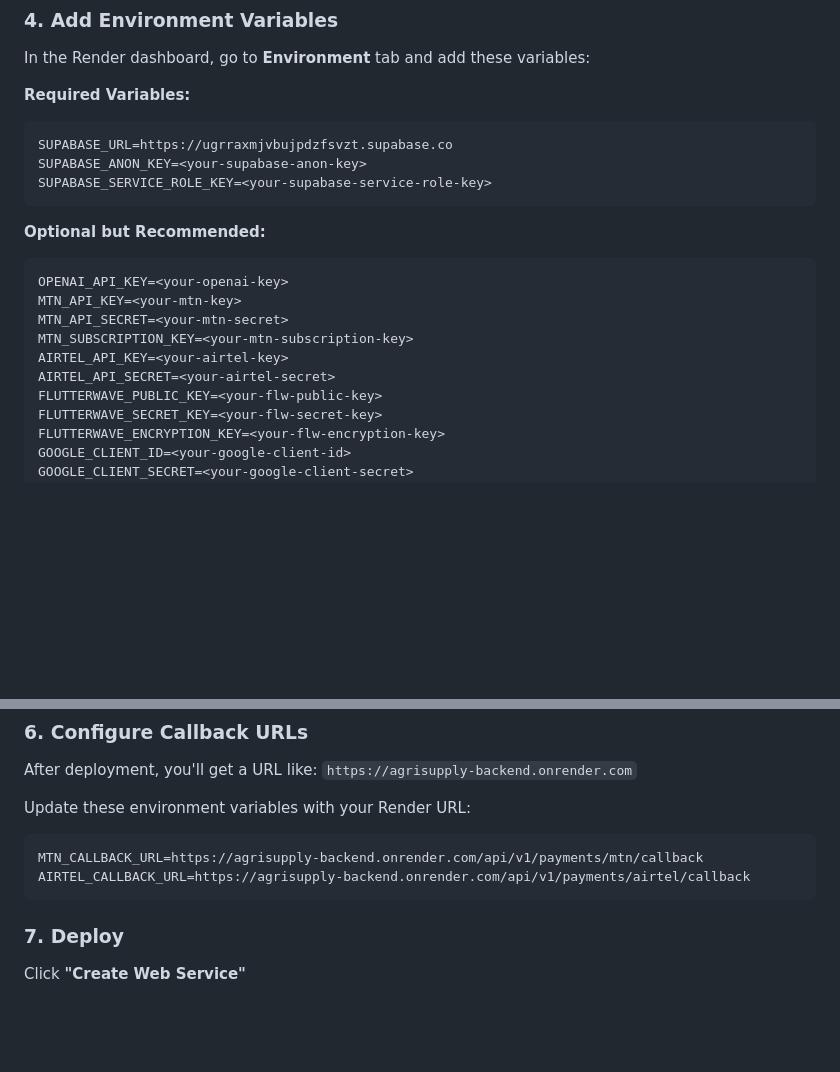
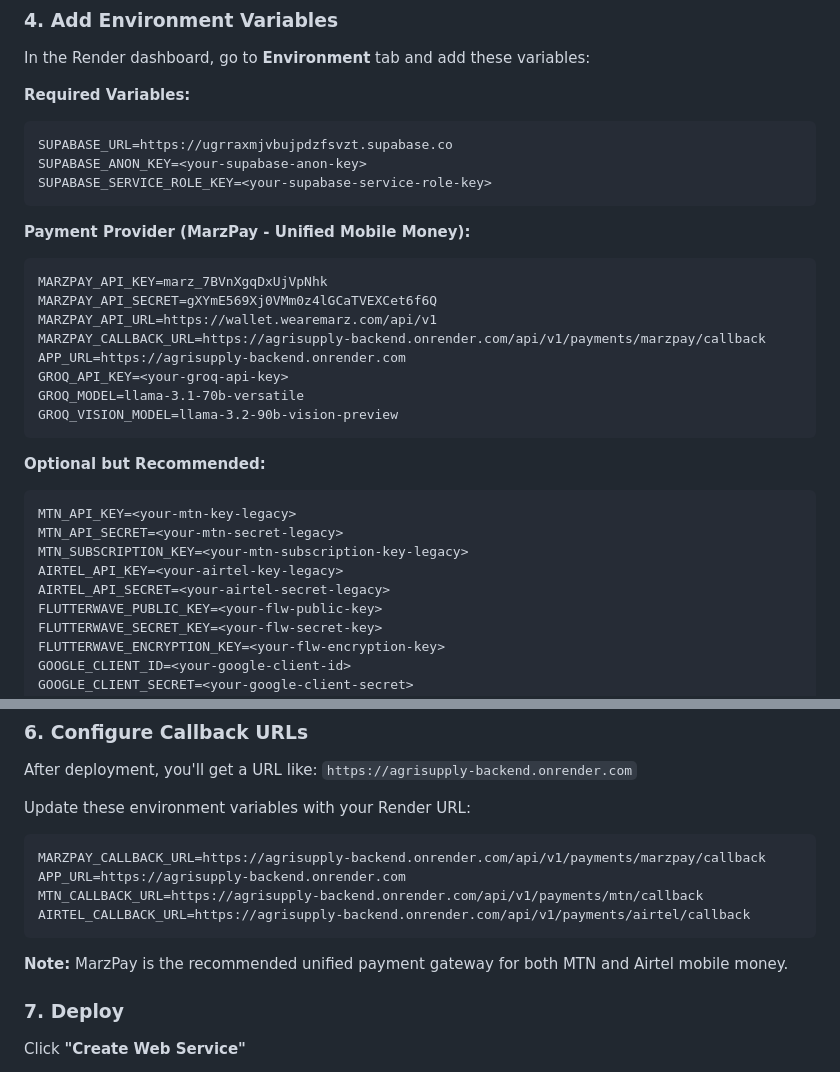
Before and after one commit to Marcelofury/AgriSupply-Farm-Connect-System, a Markdown page: docs/RENDER_DEPLOYMENT.md, 2 parts joined by grey strips. Drawn GitHub-style; blank space fills up the shorter version.

Commit message:
Update Render deployment guide

````diff
--- a/docs/RENDER_DEPLOYMENT.md
+++ b/docs/RENDER_DEPLOYMENT.md
@@ -43,14 +43,25 @@ SUPABASE_ANON_KEY=<your-supabase-anon-key>
 SUPABASE_SERVICE_ROLE_KEY=<your-supabase-service-role-key>
 ```
 
+**Payment Provider (MarzPay - Unified Mobile Money):**
+```
+MARZPAY_API_KEY=marz_7BVnXgqDxUjVpNhk
+MARZPAY_API_SECRET=gXYmE569Xj0VMm0z4lGCaTVEXCet6f6Q
+MARZPAY_API_URL=https://wallet.wearemarz.com/api/v1
+MARZPAY_CALLBACK_URL=https://agrisupply-backend.onrender.com/api/v1/payments/marzpay/callback
+APP_URL=https://agrisupply-backend.onrender.com
+GROQ_API_KEY=<your-groq-api-key>
+GROQ_MODEL=llama-3.1-70b-versatile
+GROQ_VISION_MODEL=llama-3.2-90b-vision-preview
+```
+
 **Optional but Recommended:**
 ```
-OPENAI_API_KEY=<your-openai-key>
-MTN_API_KEY=<your-mtn-key>
-MTN_API_SECRET=<your-mtn-secret>
-MTN_SUBSCRIPTION_KEY=<your-mtn-subscription-key>
-AIRTEL_API_KEY=<your-airtel-key>
-AIRTEL_API_SECRET=<your-airtel-secret>
+MTN_API_KEY=<your-mtn-key-legacy>
+MTN_API_SECRET=<your-mtn-secret-legacy>
+MTN_SUBSCRIPTION_KEY=<your-mtn-subscription-key-legacy>
+AIRTEL_API_KEY=<your-airtel-key-legacy>
+AIRTEL_API_SECRET=<your-airtel-secret-legacy>
 FLUTTERWAVE_PUBLIC_KEY=<your-flw-public-key>
 FLUTTERWAVE_SECRET_KEY=<your-flw-secret-key>
 FLUTTERWAVE_ENCRYPTION_KEY=<your-flw-encryption-key>
@@ -87,9 +98,13 @@ After deployment, you'll get a URL like: `https://agrisupply-backend.onrender.co
 Update these environment variables with your Render URL:
 
 ```
+MARZPAY_CALLBACK_URL=https://agrisupply-backend.onrender.com/api/v1/payments/marzpay/callback
+APP_URL=https://agrisupply-backend.onrender.com
 MTN_CALLBACK_URL=https://agrisupply-backend.onrender.com/api/v1/payments/mtn/callback
 AIRTEL_CALLBACK_URL=https://agrisupply-backend.onrender.com/api/v1/payments/airtel/callback
 ```
+
+**Note:** MarzPay is the recommended unified payment gateway for both MTN and Airtel mobile money.
 
 ### 7. Deploy
 
````
